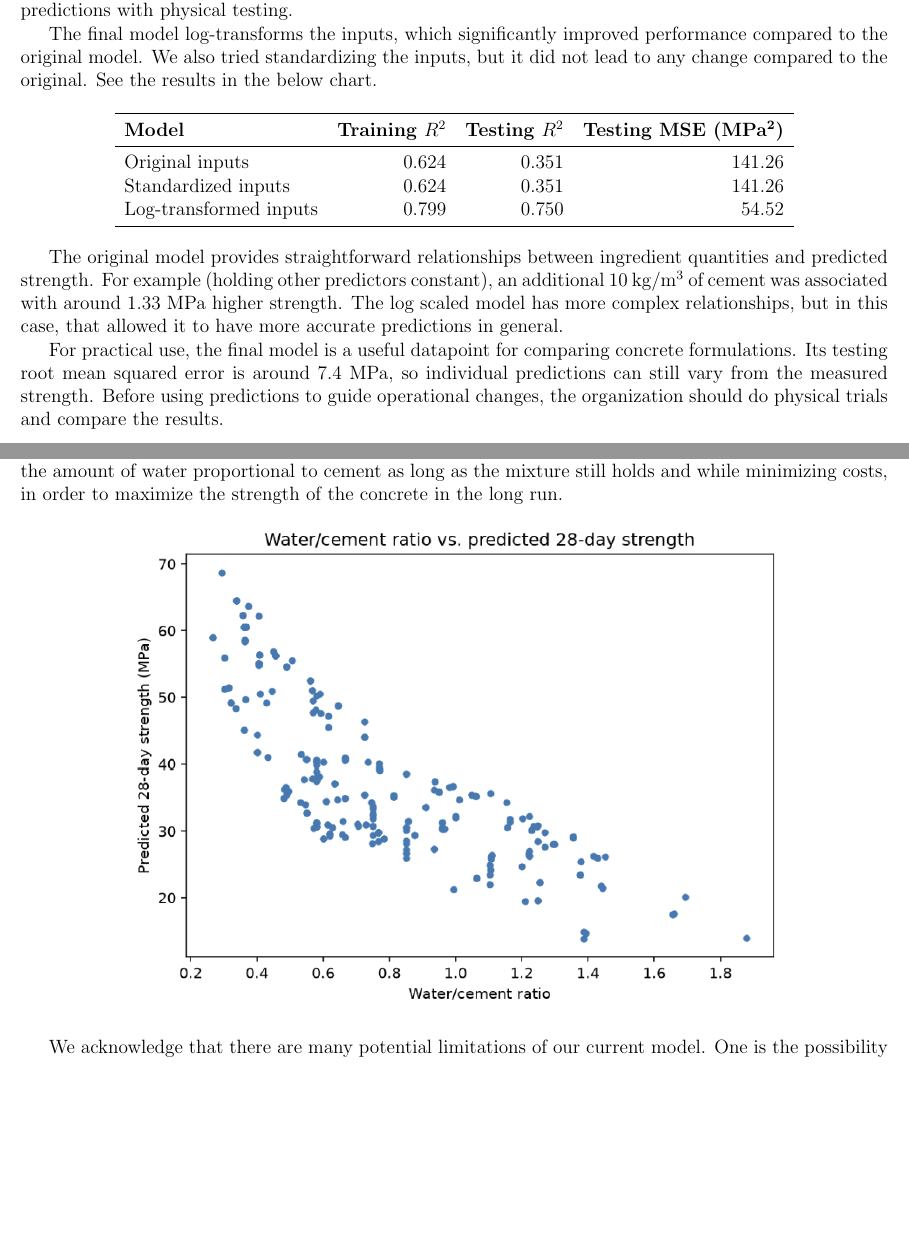
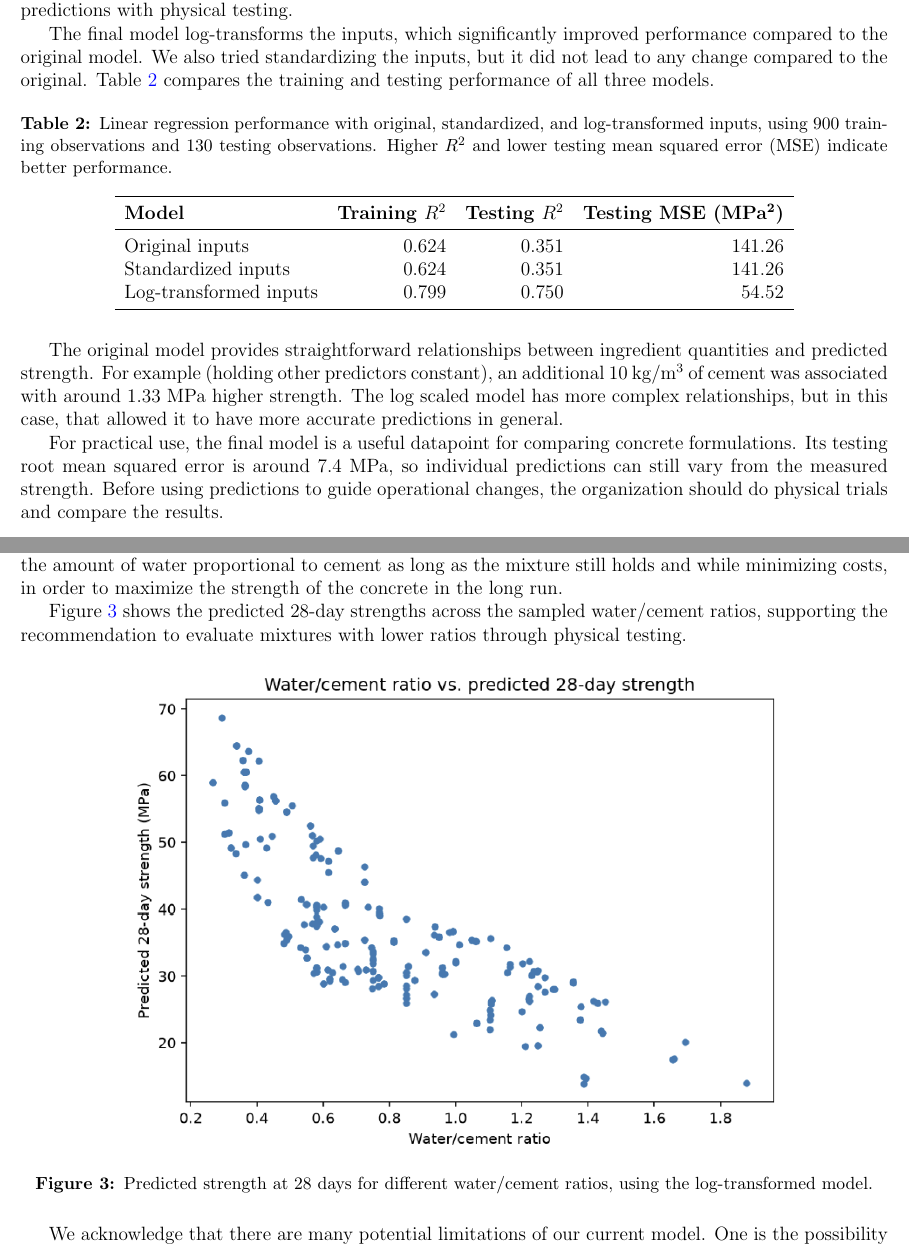
Before and after one commit to kevintang6142/data-mining-project-1, a LaTeX document (part-two-written/part-two-written.tex): two parts of pages 5 and 6 of 7, joined at a grey line, cut so that both start at the same text, the shorter picture padded with empty space. Compiled offline with pdfLaTeX.

Commit message:
labeled figures and added captions in part 2

```diff
--- a/part-two-written/part-two-written.tex
+++ b/part-two-written/part-two-written.tex
@@ -11,6 +10,8 @@
 \usepackage{amsmath}
 \usepackage{graphicx}
 \usepackage{booktabs}
+\usepackage{float}
+\usepackage[font=small,labelfont=bf]{caption}
 \usepackage[colorlinks=true, allcolors=blue]{hyperref}
 \usepackage{natbib}
 \usepackage{authblk}
@@ -82,9 +92,12 @@ It is clear that there can be drastic variation in strength among concrete mixes
 
 The final model explained around 80\% of the variation in strength among training samples, and around 75\% of the variation among testing samples. Since it performed similarly across the two groups, we can conclude it learned relationships that remained useful for samples it hadn’t seen during development. However, since the model can’t explain all of the variation in strength, we suggest supplementing its predictions with physical testing.
 
-The final model log-transforms the inputs, which significantly improved performance compared to the original model. We also tried standardizing the inputs, but it did not lead to any change compared to the original. See the results in the below chart.
+The final model log-transforms the inputs, which significantly improved performance compared to the original model. We also tried standardizing the inputs, but it did not lead to any change compared to the original. Table~\ref{tab:model-performance} compares the training and testing performance of all three models.
 
-\begin{center}
+\begin{table}[H]
+    \centering
+    \caption{Linear regression performance with original, standardized, and log-transformed inputs, using 900 training observations and 130 testing observations. Higher $R^2$ and lower testing mean squared error (MSE) indicate better performance.}
+    \label{tab:model-performance}
     \begin{tabular}{lrrr}
         \toprule
         \textbf{Model} & \textbf{Training $R^2$} & \textbf{Testing $R^2$} & \textbf{Testing MSE (MPa\textsuperscript{2})} \\
@@ -94,7 +107,7 @@ The final model log-transforms the inputs, which significantly improved performa
         Log-transformed inputs & 0.799 & 0.750 & 54.52 \\
         \bottomrule
     \end{tabular}
-\end{center}
+\end{table}
 
 The original model provides straightforward relationships between ingredient quantities and predicted strength. For example (holding other predictors constant), an additional 10 kg/m\textsuperscript{3} of cement was associated with around 1.33 MPa higher strength. The log scaled model has more complex relationships, but in this case, that allowed it to have more accurate predictions in general.
 
@@ -106,9 +119,14 @@ For practical use, the final model is a useful datapoint for comparing concrete
 
 One recommendation would be that since the p-values of the Cement and Age features are extremely low across all the different models we tested and their coefficients in the untransformed model are positive, that adding a higher proportion of cement as well as simply waiting longer for the concrete to set is an effective method to increase concrete strength. Another recommendation would be to test mixtures with a higher proportion of blast furnace slag, since its coefficient is positive and its p-value is also consistently low across all models. If slag is cheaper than cement, partial cement replacement could reduce costs, provided strength tests confirm that the mix still meets the required strength. Finally, we tested a variety of water/cement ratios across randomly sampled values of the other features, and found their predicted strength according to our best model. This illustrates that generally, our model predicts that 28-day strength increases with decreased water/cement ratio, so an actionable suggestion would be to decrease the amount of water proportional to cement as long as the mixture still holds and while minimizing costs, in order to maximize the strength of the concrete in the long run.
 
-\begin{center}
+Figure~\ref{fig:water-cement-strength} shows the predicted 28-day strengths across the sampled water/cement ratios, supporting the recommendation to evaluate mixtures with lower ratios through physical testing.
+
+\begin{figure}[H]
+    \centering
     \includegraphics[width=0.75\textwidth]{assets/water_cement_28_day.png}
-\end{center}
+    \caption{Predicted strength at 28 days for different water/cement ratios, using the log-transformed model.}
+    \label{fig:water-cement-strength}
+\end{figure}
 
 We acknowledge that there are many potential limitations of our current model. One is the possibility that certain relevant environmental factors are not accounted for, such as temperature or humidity, which could affect concrete strength and cause extra variance that is not able to be accounted for in the training data. A more risk-averse model could be made if more potentially relevant features were tested and evaluated to see if they improve model performance (decided first by consulting with an expert engineer). Our testing of models could also incorporate cross-validation, to ensure that we aren’t overfitting by optimizing for the one specific set of testing data that we initially chose. Also, a linear regression model may not be able to account for all the patterns in the data. This can be mitigated in future model improvements by incorporating nonlinear features, for example a water/cement ratio, or by using nonlinear models such as random forests or polynomial regression.
 
```
Also changed, not shown: part-two-written/part-two-written.pdf, part-two-written/part-two-written.tex (30 more changed lines).
